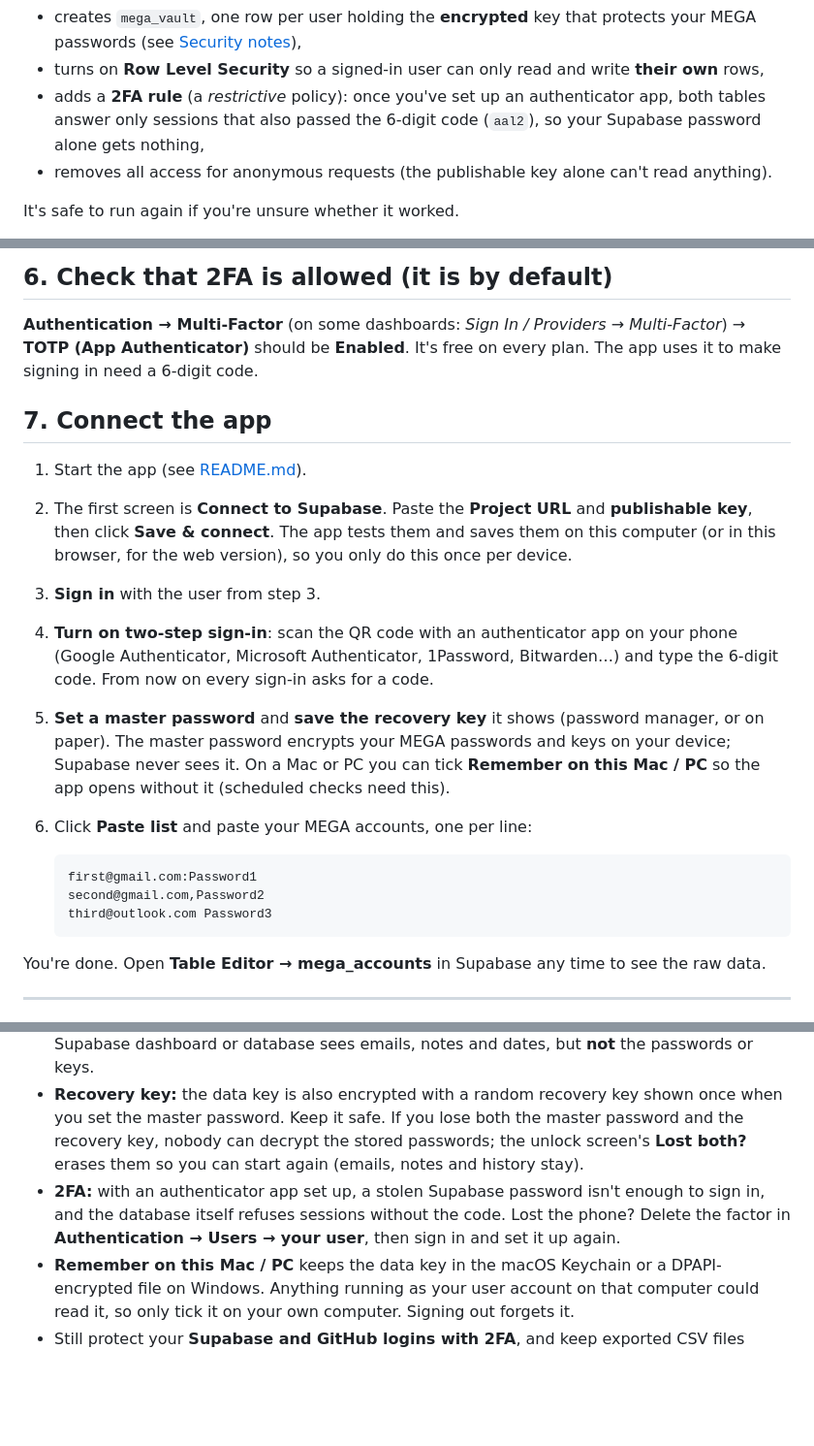
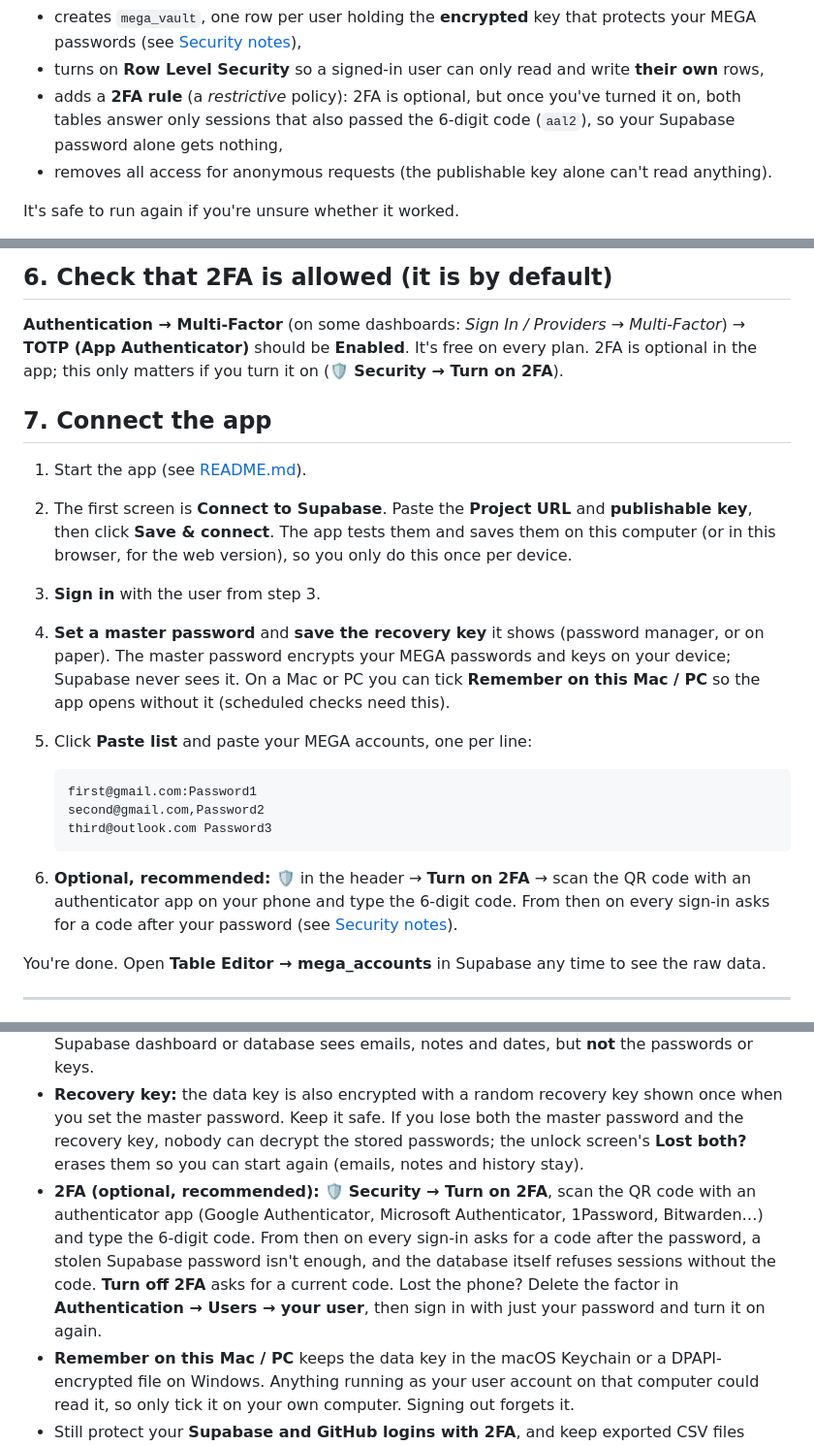
Before and after one commit to medaminebt/mega-checker-app, a Markdown page: SUPABASE_SETUP.md, 3 parts joined by grey strips. Shown at 97% size. Drawn GitHub-style; blank space fills up the shorter version.

````diff
--- a/SUPABASE_SETUP.md
+++ b/SUPABASE_SETUP.md
@@ -50,8 +50,8 @@ What the script does:
   protects your MEGA passwords (see [Security notes](#security-notes)),
 - turns on **Row Level Security** so a signed-in user can only read and write
   **their own** rows,
-- adds a **2FA rule** (a *restrictive* policy): once you've set up an
-  authenticator app, both tables answer only sessions that also passed the
+- adds a **2FA rule** (a *restrictive* policy): 2FA is optional, but once
+  you've turned it on, both tables answer only sessions that also passed the
   6-digit code (`aal2`), so your Supabase password alone gets nothing,
 - removes all access for anonymous requests (the publishable key alone can't
   read anything).
@@ -111,7 +111,8 @@ This just closes the door completely.)
 
 **Authentication → Multi-Factor** (on some dashboards: *Sign In / Providers
 → Multi-Factor*) → **TOTP (App Authenticator)** should be **Enabled**. It's
-free on every plan. The app uses it to make signing in need a 6-digit code.
+free on every plan. 2FA is optional in the app; this only matters if you
+turn it on (🛡 **Security → Turn on 2FA**).
 
 ## 7. Connect the app
 
@@ -121,22 +122,22 @@ free on every plan. The app uses it to make signing in need a 6-digit code.
    saves them on this computer (or in this browser, for the web version), so
    you only do this once per device.
 3. **Sign in** with the user from step 3.
-4. **Turn on two-step sign-in**: scan the QR code with an authenticator app
-   on your phone (Google Authenticator, Microsoft Authenticator, 1Password,
-   Bitwarden…) and type the 6-digit code. From now on every sign-in asks for
-   a code.
-5. **Set a master password** and **save the recovery key** it shows (password
+4. **Set a master password** and **save the recovery key** it shows (password
    manager, or on paper). The master password encrypts your MEGA passwords
    and keys on your device; Supabase never sees it. On a Mac or PC you can
    tick **Remember on this Mac / PC** so the app opens without it (scheduled
    checks need this).
-6. Click **Paste list** and paste your MEGA accounts, one per line:
+5. Click **Paste list** and paste your MEGA accounts, one per line:
 
    ```
    first@gmail.com:Password1
    second@gmail.com,Password2
    third@outlook.com Password3
    ```
+6. **Optional, recommended:** 🛡 in the header → **Turn on 2FA** → scan the
+   QR code with an authenticator app on your phone and type the 6-digit code.
+   From then on every sign-in asks for a code after your password (see
+   [Security notes](#security-notes)).
 
 You're done. Open **Table Editor → mega_accounts** in Supabase any time to see
 the raw data.
@@ -168,10 +169,14 @@ the raw data.
   the master password and the recovery key, nobody can decrypt the stored
   passwords; the unlock screen's **Lost both?** erases them so you can start
   again (emails, notes and history stay).
-- **2FA:** with an authenticator app set up, a stolen Supabase password isn't
-  enough to sign in, and the database itself refuses sessions without the
-  code. Lost the phone? Delete the factor in **Authentication → Users → your
-  user**, then sign in and set it up again.
+- **2FA (optional, recommended):** 🛡 **Security → Turn on 2FA**, scan the
+  QR code with an authenticator app (Google Authenticator, Microsoft
+  Authenticator, 1Password, Bitwarden…) and type the 6-digit code. From then
+  on every sign-in asks for a code after the password, a stolen Supabase
+  password isn't enough, and the database itself refuses sessions without
+  the code. **Turn off 2FA** asks for a current code. Lost the phone? Delete
+  the factor in **Authentication → Users → your user**, then sign in with
+  just your password and turn it on again.
 - **Remember on this Mac / PC** keeps the data key in the macOS Keychain or a
   DPAPI-encrypted file on Windows. Anything running as your user account on
   that computer could read it, so only tick it on your own computer. Signing
````
Also changed, not shown: README.md (+21 -17 lines), ideas.md (+11 -8 lines), docs/screenshots/two-factor.png, 8 other files.
